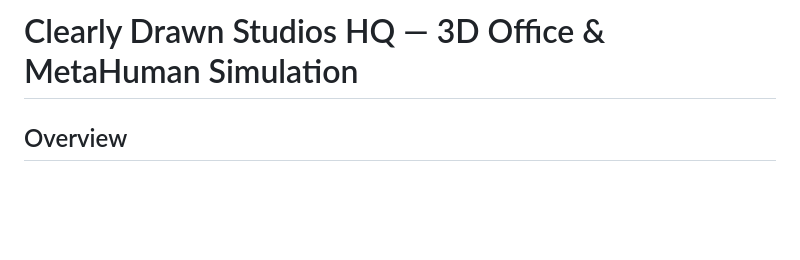
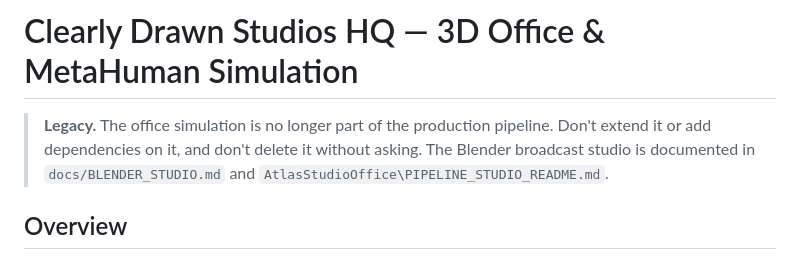
Before and after one commit to Snapwave333/Clearly-Drawn-News, a Markdown page: docs/OFFICE_SIMULATION.md, the part around the change. Rendered like a GitHub page; blank space fills up the shorter version.

Commit message:
docs: mark the UE office simulation as legacy

```diff
--- a/docs/OFFICE_SIMULATION.md
+++ b/docs/OFFICE_SIMULATION.md
@@ -1,4 +1,9 @@
 # Clearly Drawn Studios HQ — 3D Office & MetaHuman Simulation
+
+> **Legacy.** The office simulation is no longer part of the production pipeline. Don't extend it or add
+> dependencies on it, and don't delete it without asking. The Blender broadcast studio is documented in
+> `docs/BLENDER_STUDIO.md` and `AtlasStudioOffice\PIPELINE_STUDIO_README.md`.
+
 
 ## Overview
 
```
